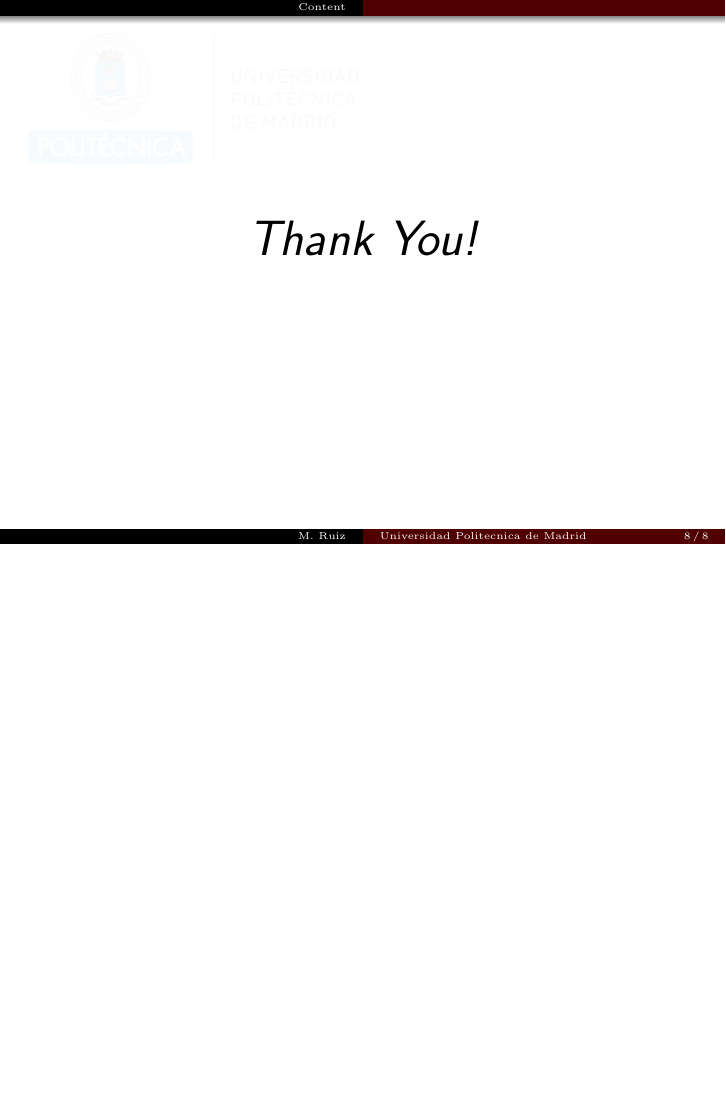
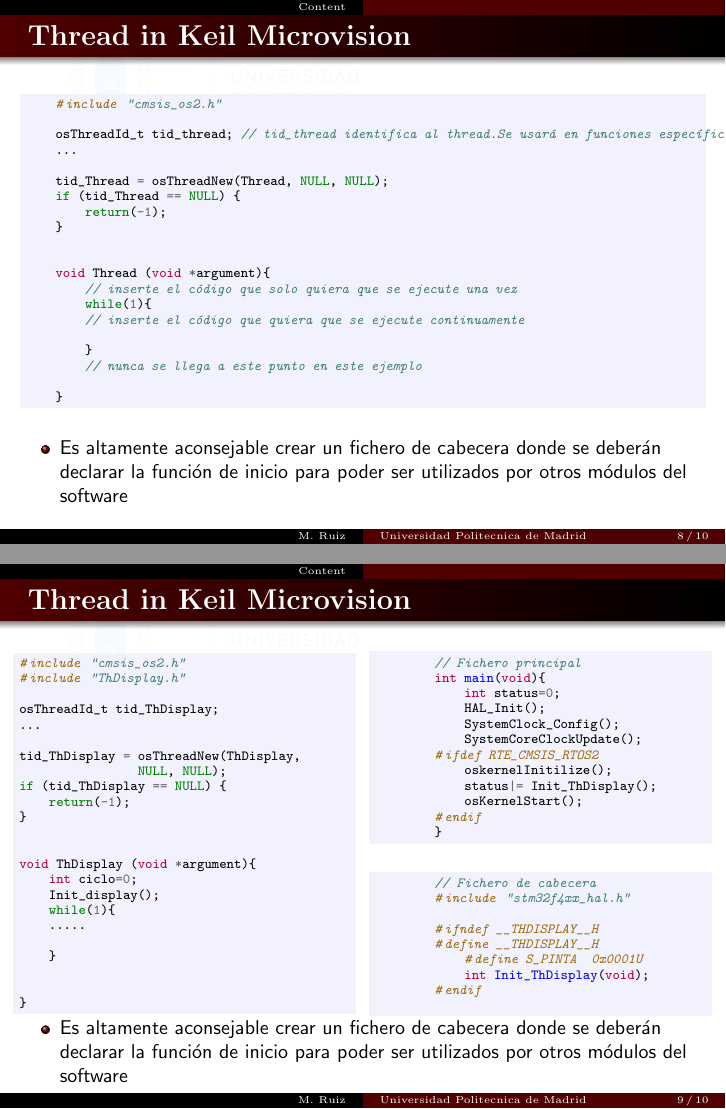
Before and after one commit to mruizglz/SBM-rtos, LaTeX slides (UPMSBM-CMSIS-RTOS.tex, which reads presentation/common.tex, presentation/presentation.tex): page 8 of 8 before the commit and pages 8 and 9 of 10 after it, the two joined at a grey line, the shorter picture padded with empty space. Compiled offline with pdfLaTeX.

Commit message:
Add content

```diff
--- a/presentation/common.tex
+++ b/presentation/common.tex
@@ -24,6 +24,7 @@
 \setbeamerfont{footline}{size=\tiny}
 \usefonttheme[stillsansseriftext]{serif}
 
+\usepackage{minted}
 \usepackage{amsmath}
 \usepackage{caption}
 \usepackage{graphicx,comment}
@@ -34,7 +35,7 @@
 %\usepackage{enumitem}
 \usepackage{tikz}
 \usepackage{bm}
-\usepackage{minted}
+
 
 \usepackage{xcolor}
 \usepackage{subcaption}
--- a/presentation/presentation.tex
+++ b/presentation/presentation.tex
@@ -88,6 +88,98 @@ Si la complejidad de la aplicación crece, el número de temporizaciones aumenta
         \end{itemize}
     \end{itemize}
 
+\end{frame}
+
+\begin{frame}[fragile]{Thread in Keil Microvision}
+    \begin{minted}[fontsize=\scriptsize, bgcolor=blue!5]{c}
+    #include "cmsis_os2.h"
+
+    osThreadId_t tid_thread; // tid_thread identifica al thread.Se usará en funciones específicas del RTOS
+    ...
+
+    tid_Thread = osThreadNew(Thread, NULL, NULL);
+    if (tid_Thread == NULL) {
+        return(-1);
+    }
+
+
+    void Thread (void *argument){
+        // inserte el código que solo quiera que se ejecute una vez
+        while(1){
+        // inserte el código que quiera que se ejecute continuamente
+
+        }
+        // nunca se llega a este punto en este ejemplo
+
+    }
+    \end{minted}
+    \begin{itemize}
+        \item Es altamente aconsejable crear un fichero de cabecera donde se deberán declarar la función de inicio para poder ser utilizados por otros módulos del software
+
+    \end{itemize}
+\end{frame}
+
+\begin{frame}[fragile]{Thread in Keil Microvision}
+    \begin{columns}
+        \begin{column}{0.50\textwidth}
+            \begin{minted}[fontsize=\scriptsize, bgcolor=blue!5]{c}
+#include "cmsis_os2.h"
+#include "ThDisplay.h"
+
+osThreadId_t tid_ThDisplay;
+...
+
+tid_ThDisplay = osThreadNew(ThDisplay,
+                NULL, NULL);
+if (tid_ThDisplay == NULL) {
+    return(-1);
+}
+
+
+void ThDisplay (void *argument){
+    int ciclo=0;
+    Init_display();
+    while(1){
+    .....
+
+    }
+
+
+}
+            \end{minted}
+        \end{column}
+    \begin{column}{0.50\textwidth}
+        \begin{minted}[fontsize=\scriptsize, bgcolor=blue!5]{c}
+        // Fichero principal
+        int main(void){
+            int status=0;
+            HAL_Init();
+            SystemClock_Config();
+            SystemCoreClockUpdate();
+        #ifdef RTE_CMSIS_RTOS2
+            oskernelInitilize();
+            status|= Init_ThDisplay();
+            osKernelStart();
+        #endif
+        }
+        \end{minted}
+        \begin{minted}[fontsize=\scriptsize, bgcolor=blue!5]{c}
+        // Fichero de cabecera
+        #include "stm32f4xx_hal.h"
+
+        #ifndef __THDISPLAY__H
+        #define __THDISPLAY__H
+            #define S_PINTA  0x0001U
+            int Init_ThDisplay(void);
+        #endif
+
+        \end{minted}
+    \end{column}
+    \end{columns}
+    \begin{itemize}
+        \item Es altamente aconsejable crear un fichero de cabecera donde se deberán declarar la función de inicio para poder ser utilizados por otros módulos del software
+
+    \end{itemize}
 \end{frame}
 
 % \begin{frame}{Internet of Things: Applications}
```
